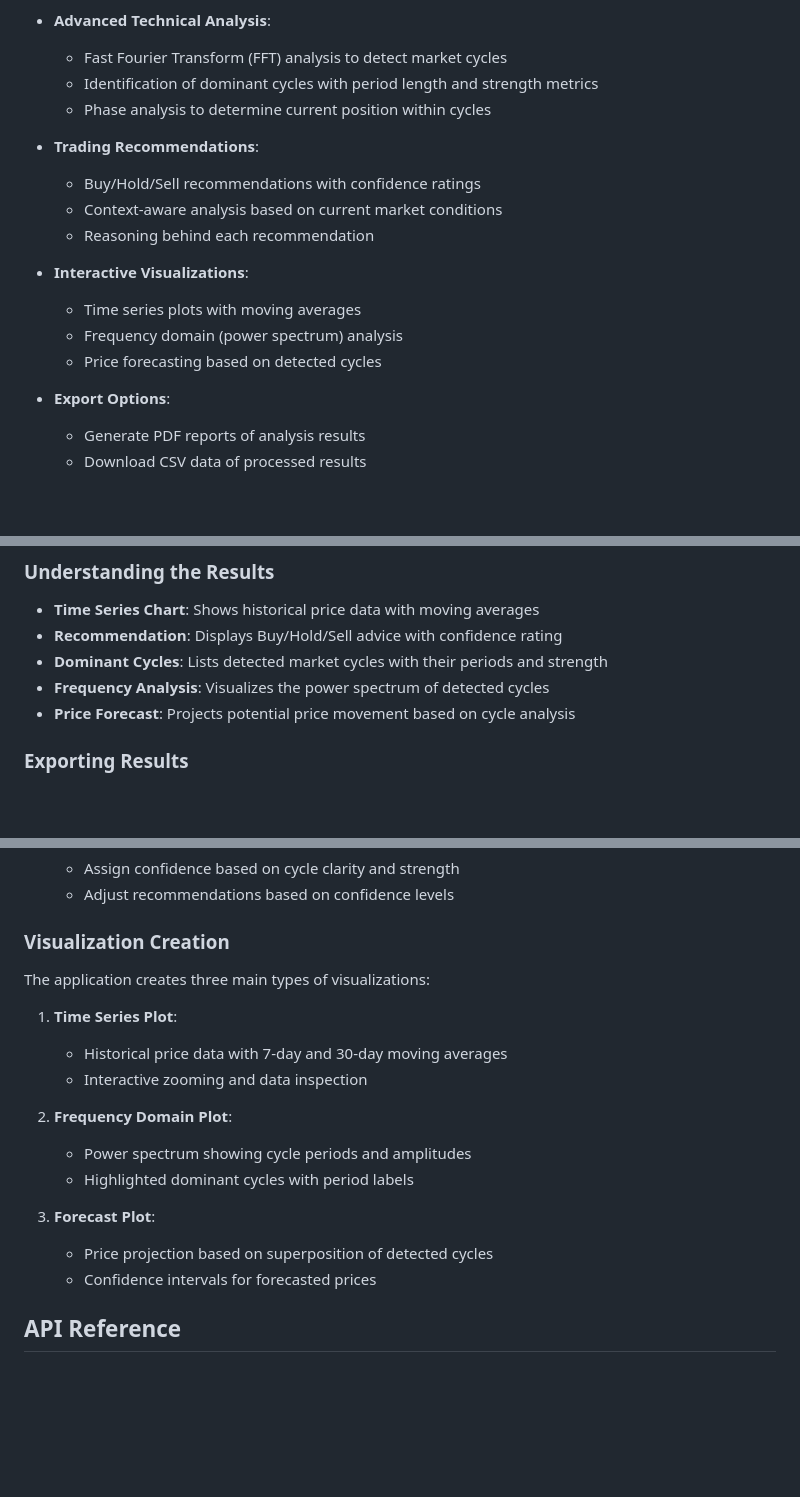
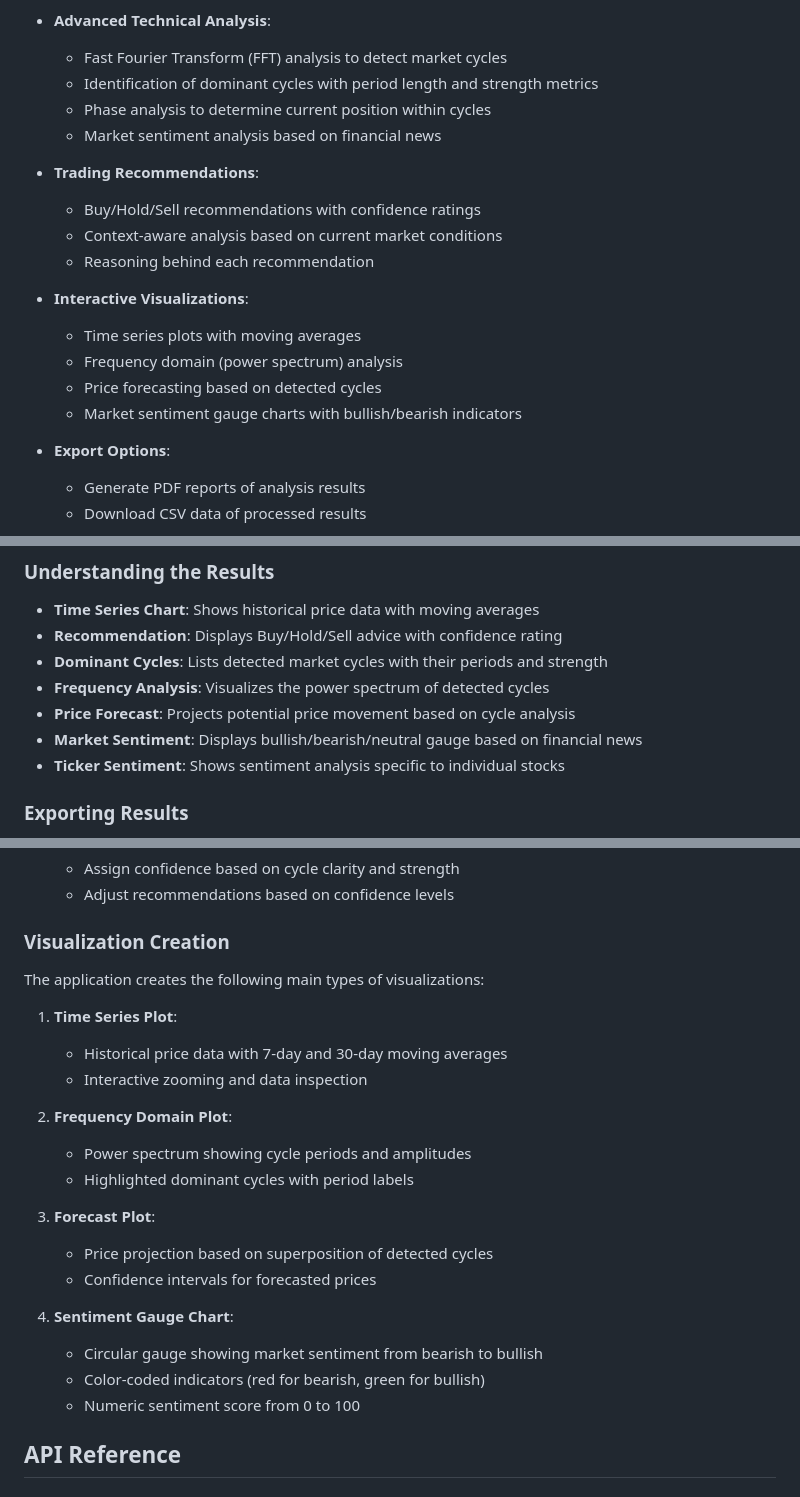
Before and after one commit to Icradle-Innovations-Ltd/StockSignalPro, a Markdown page: README.md, 3 parts joined by grey strips. Drawn GitHub-style; blank space fills up the shorter version.

```diff
--- a/README.md
+++ b/README.md
@@ -31,6 +31,7 @@ Users can upload their own CSV data files or enter a stock ticker symbol to fetc
   - Fast Fourier Transform (FFT) analysis to detect market cycles
   - Identification of dominant cycles with period length and strength metrics
   - Phase analysis to determine current position within cycles
+  - Market sentiment analysis based on financial news
 
 - **Trading Recommendations**:
   - Buy/Hold/Sell recommendations with confidence ratings
@@ -41,6 +42,7 @@ Users can upload their own CSV data files or enter a stock ticker symbol to fetc
   - Time series plots with moving averages
   - Frequency domain (power spectrum) analysis
   - Price forecasting based on detected cycles
+  - Market sentiment gauge charts with bullish/bearish indicators
 
 - **Export Options**:
   - Generate PDF reports of analysis results
@@ -140,6 +145,8 @@ The application is built using a modern web stack with the following components:
 - **Dominant Cycles**: Lists detected market cycles with their periods and strength
 - **Frequency Analysis**: Visualizes the power spectrum of detected cycles
 - **Price Forecast**: Projects potential price movement based on cycle analysis
+- **Market Sentiment**: Displays bullish/bearish/neutral gauge based on financial news
+- **Ticker Sentiment**: Shows sentiment analysis specific to individual stocks
 
 ### Exporting Results
 - Click "Generate PDF Report" to create a downloadable PDF document
@@ -207,7 +218,7 @@ The application generates recommendations based on detected cycles and their cur
    - Adjust recommendations based on confidence levels
 
 ### Visualization Creation
-The application creates three main types of visualizations:
+The application creates the following main types of visualizations:
 
 1. **Time Series Plot**:
    - Historical price data with 7-day and 30-day moving averages
@@ -220,6 +231,11 @@ The application creates three main types of visualizations:
 3. **Forecast Plot**:
    - Price projection based on superposition of detected cycles
    - Confidence intervals for forecasted prices
+
+4. **Sentiment Gauge Chart**:
+   - Circular gauge showing market sentiment from bearish to bullish
+   - Color-coded indicators (red for bearish, green for bullish)
+   - Numeric sentiment score from 0 to 100
 
 ## API Reference
 
```
Also changed, not shown: other parts of README.md (+22 -4 lines).
